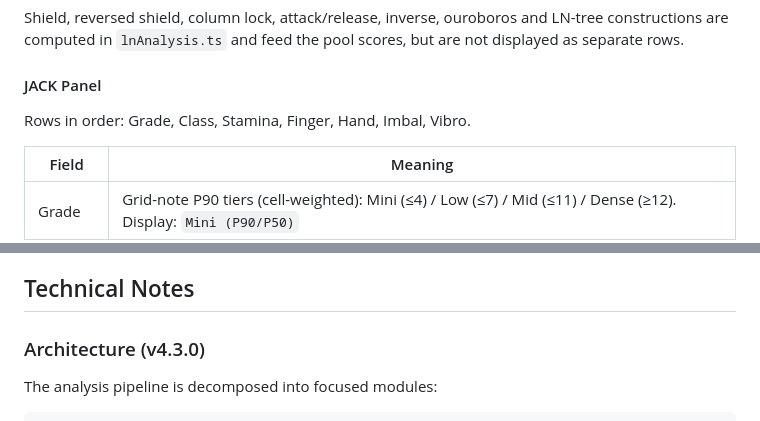
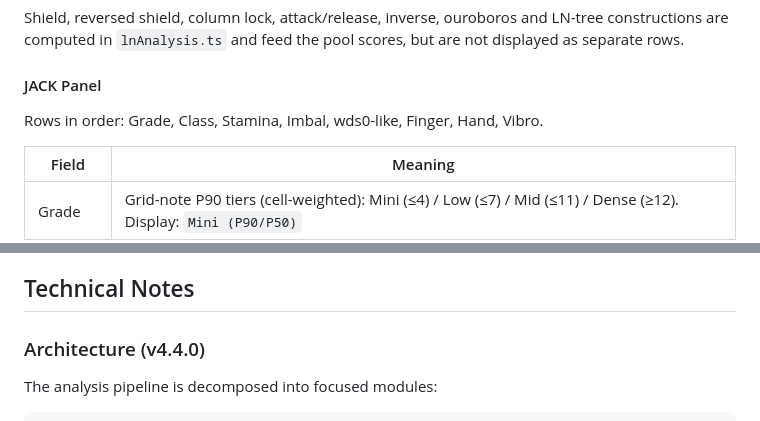
Before and after one commit to AkutaZehy/osumania_estimator, a Markdown page: README.md, 2 parts joined by grey strips. Drawn GitHub-style.

```diff
--- a/README.md
+++ b/README.md
@@ -65,7 +65,7 @@ Shield, reversed shield, column lock, attack/release, inverse, ouroboros and LN-
 
 #### JACK Panel
 
-Rows in order: Grade, Class, Stamina, Finger, Hand, Imbal, Vibro.
+Rows in order: Grade, Class, Stamina, Imbal, wds0-like, Finger, Hand, Vibro.
 
 | Field   | Meaning                                                                         |
 | ------- | ------------------------------------------------------------------------------- |
@@ -117,7 +130,7 @@ The switch metric is computed over uneven rows clustered from actual note timest
 
 ## Technical Notes
 
-### Architecture (v4.3.0)
+### Architecture (v4.4.0)
 
 The analysis pipeline is decomposed into focused modules:
 
```
Also changed, not shown: other parts of README.md (+20 -4 lines), CHANGELOG.md (+13 -0 lines), docs/screenshot-card.png, 8 other files.
